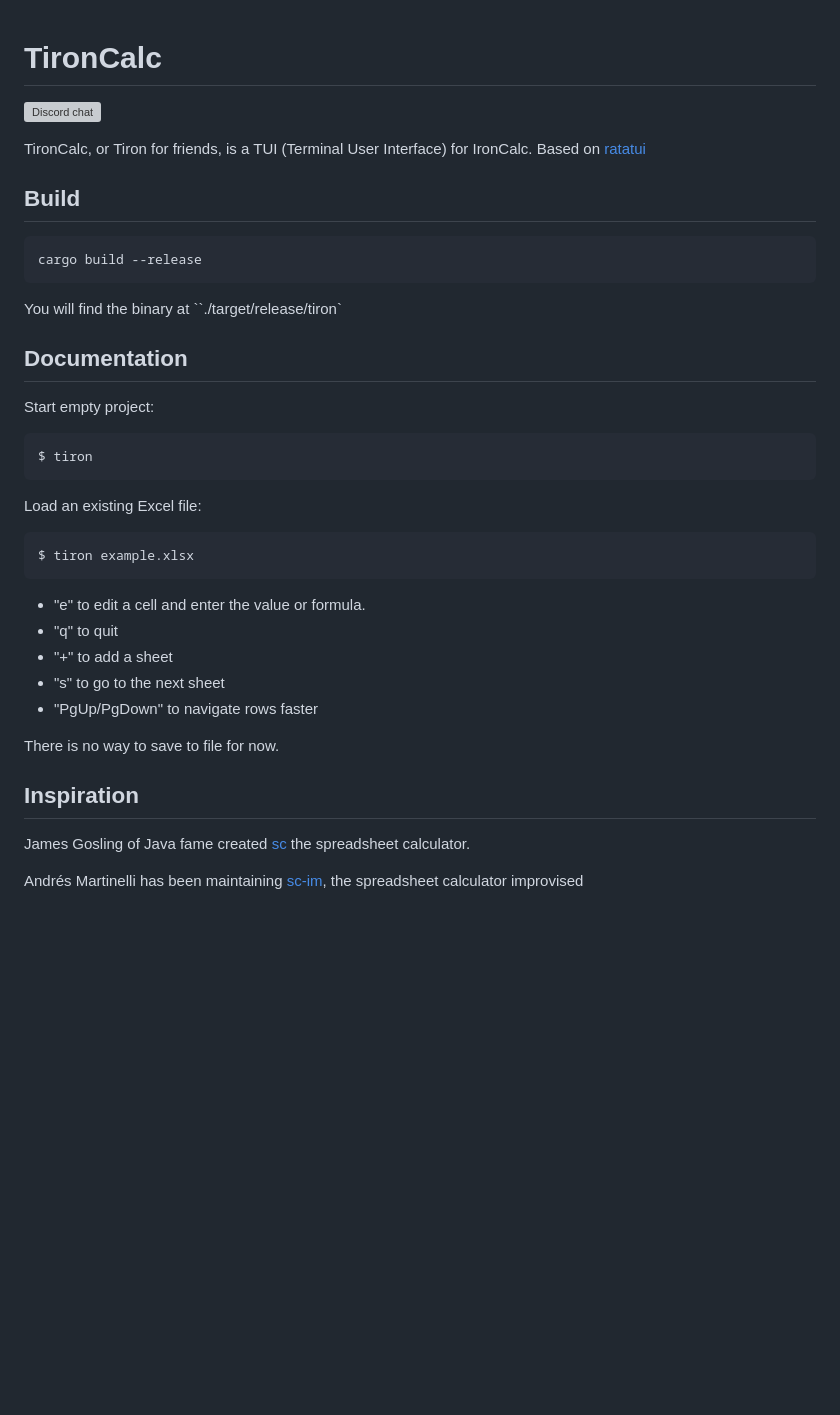
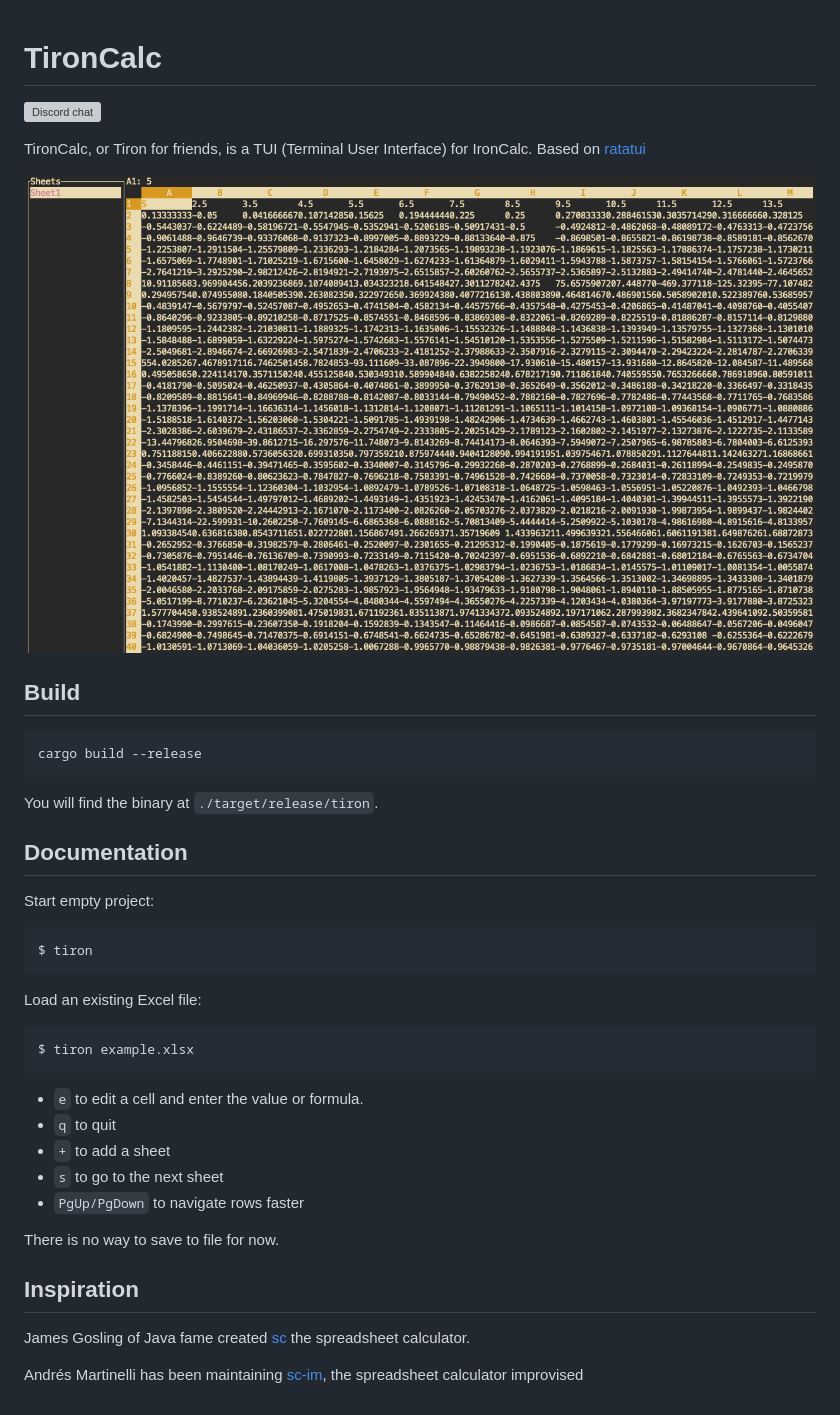
Before and after one commit to ironcalc/TironCalc, a Markdown page: README.md, the part around the change. Drawn GitHub-style; pictures changed too: docs/screenshot.png (added); blank space fills up the shorter version; grey boxes are pictures that could not be loaded.

Commit message:
Adding screenshot to README.md.

````diff
--- a/README.md
+++ b/README.md
@@ -1,10 +1,13 @@
 # TironCalc
+
 [![Discord chat][discord-badge]][discord-url]
 
 [discord-badge]: https://img.shields.io/discord/1206947691058171904.svg?logo=discord&style=flat-square
 [discord-url]: https://discord.gg/zZYWfh3RHJ
 
-TironCalc, or Tiron for friends,  is a TUI (Terminal User Interface) for IronCalc. Based on [ratatui](https://github.com/ratatui-org/ratatui)
+TironCalc, or Tiron for friends, is a TUI (Terminal User Interface) for IronCalc. Based on [ratatui](https://github.com/ratatui-org/ratatui)
+
+![TironCalc Screenshot](docs/screenshot.png)
 
 ## Build
 
@@ -12,7 +15,7 @@ TironCalc, or Tiron for friends,  is a TUI (Terminal User Interface) for IronCal
 cargo build --release
 ```
 
-You will find the binary at ``./target/release/tiron`
+You will find the binary at `./target/release/tiron`.
 
 ## Documentation
 
@@ -28,16 +31,16 @@ Load an existing Excel file:
 $ tiron example.xlsx
 ```
 
-* "e" to edit a cell and enter the value or formula.
-* "q" to quit
-* "+" to add a sheet
-* "s" to go to the next sheet
-* "PgUp/PgDown" to navigate rows faster
+-   `e` to edit a cell and enter the value or formula.
+-   `q` to quit
+-   `+` to add a sheet
+-   `s` to go to the next sheet
+-   `PgUp/PgDown` to navigate rows faster
 
 There is no way to save to file for now.
 
 ## Inspiration
 
-James Gosling of Java fame created [sc](https://en.wikipedia.org/wiki/Sc_(spreadsheet_calculator)) the spreadsheet calculator.
+James Gosling of Java fame created [sc](<https://en.wikipedia.org/wiki/Sc_(spreadsheet_calculator)>) the spreadsheet calculator.
 
 Andrés Martinelli has been maintaining [sc-im](https://github.com/andmarti1424/sc-im), the spreadsheet calculator improvised
````
